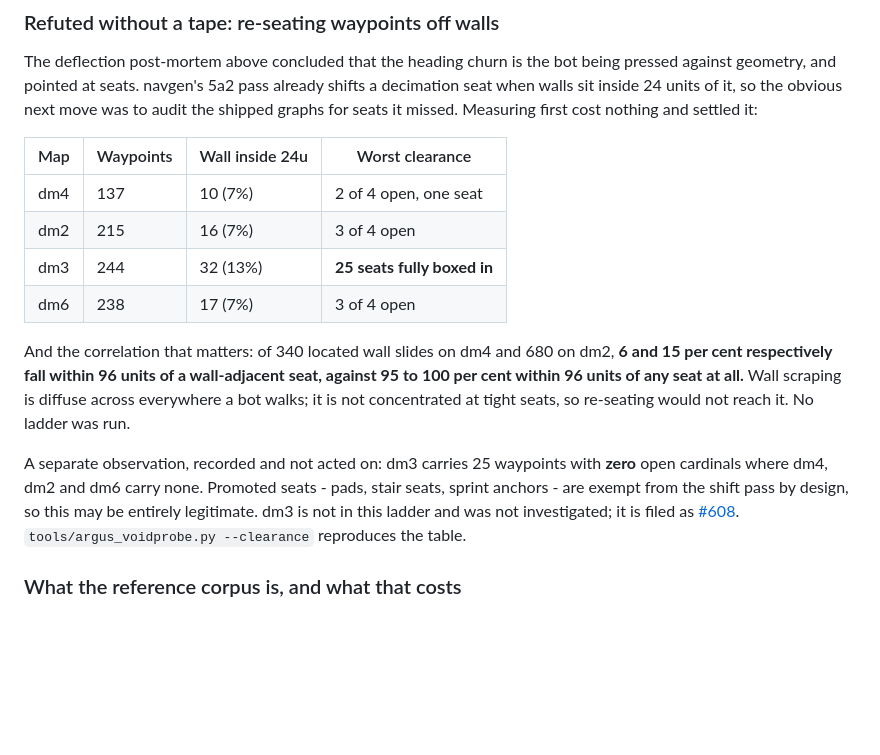
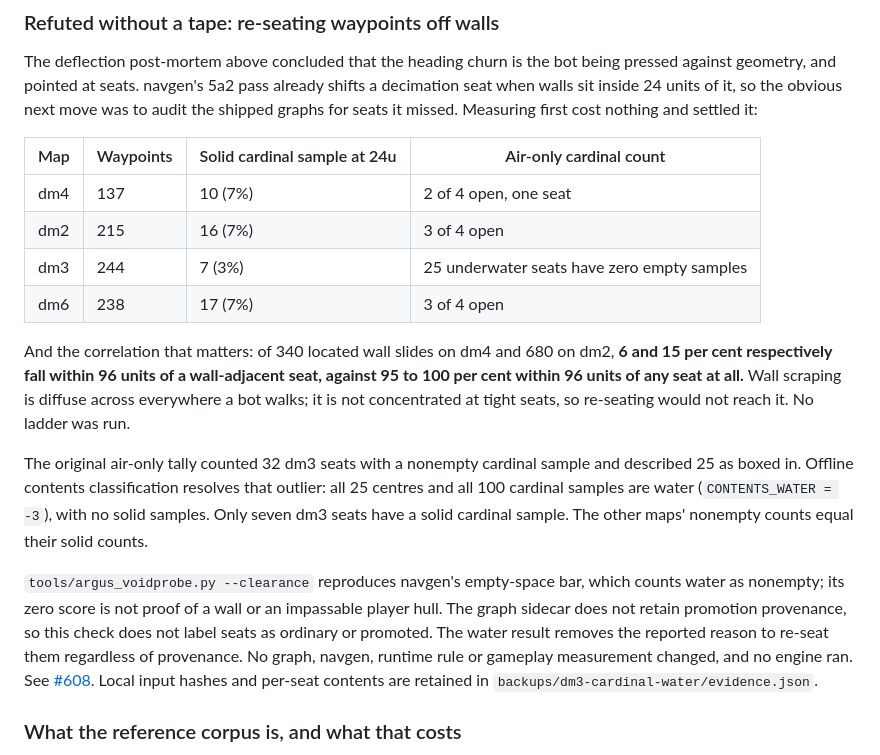
Before and after one commit to saworbit/argus, a Markdown page: docs/behaviour-diagnostics.md, the part around the change. GitHub-like rendering; blank space fills up the shorter version.

```diff
--- a/docs/behaviour-diagnostics.md
+++ b/docs/behaviour-diagnostics.md
@@ -222,11 +222,11 @@ shifts a decimation seat when walls sit inside 24 units of it, so the obvious
 next move was to audit the shipped graphs for seats it missed. Measuring first
 cost nothing and settled it:
 
-| Map | Waypoints | Wall inside 24u | Worst clearance |
+| Map | Waypoints | Solid cardinal sample at 24u | Air-only cardinal count |
 |---|---|---|---|
 | dm4 | 137 | 10 (7%) | 2 of 4 open, one seat |
 | dm2 | 215 | 16 (7%) | 3 of 4 open |
-| dm3 | 244 | 32 (13%) | **25 seats fully boxed in** |
+| dm3 | 244 | 7 (3%) | 25 underwater seats have zero empty samples |
 | dm6 | 238 | 17 (7%) | 3 of 4 open |
 
 And the correlation that matters: of 340 located wall slides on dm4 and 680 on
@@ -235,12 +235,20 @@ seat, against 95 to 100 per cent within 96 units of any seat at all.** Wall
 scraping is diffuse across everywhere a bot walks; it is not concentrated at
 tight seats, so re-seating would not reach it. No ladder was run.
 
-A separate observation, recorded and not acted on: dm3 carries 25 waypoints with
-**zero** open cardinals where dm4, dm2 and dm6 carry none. Promoted seats - pads,
-stair seats, sprint anchors - are exempt from the shift pass by design, so this
-may be entirely legitimate. dm3 is not in this ladder and was not investigated;
-it is filed as [#608](https://github.com/saworbit/argus/issues/608).
-`tools/argus_voidprobe.py --clearance` reproduces the table.
+The original air-only tally counted 32 dm3 seats with a nonempty cardinal
+sample and described 25 as boxed in. Offline contents classification resolves
+that outlier: all 25 centres and all 100 cardinal samples are water
+(`CONTENTS_WATER = -3`), with no solid samples. Only seven dm3 seats have a
+solid cardinal sample. The other maps' nonempty counts equal their solid counts.
+
+`tools/argus_voidprobe.py --clearance` reproduces navgen's empty-space bar,
+which counts water as nonempty; its zero score is not proof of a wall or an
+impassable player hull. The graph sidecar does not retain promotion provenance,
+so this check does not label seats as ordinary or promoted. The water result
+removes the reported reason to re-seat them regardless of provenance. No graph,
+navgen, runtime rule or gameplay measurement changed, and no engine ran.
+See [#608](https://github.com/saworbit/argus/issues/608). Local input hashes and
+per-seat contents are retained in `backups/dm3-cardinal-water/evidence.json`.
 
 ### What the reference corpus is, and what that costs
 
```
Also changed, not shown: CHANGELOG.md (+8 -4 lines), tools/README.md (+1 -0 lines).
